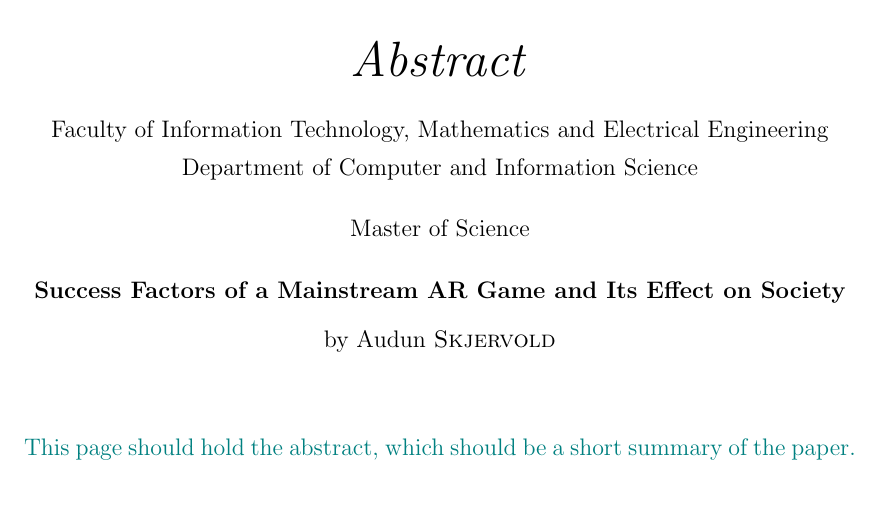
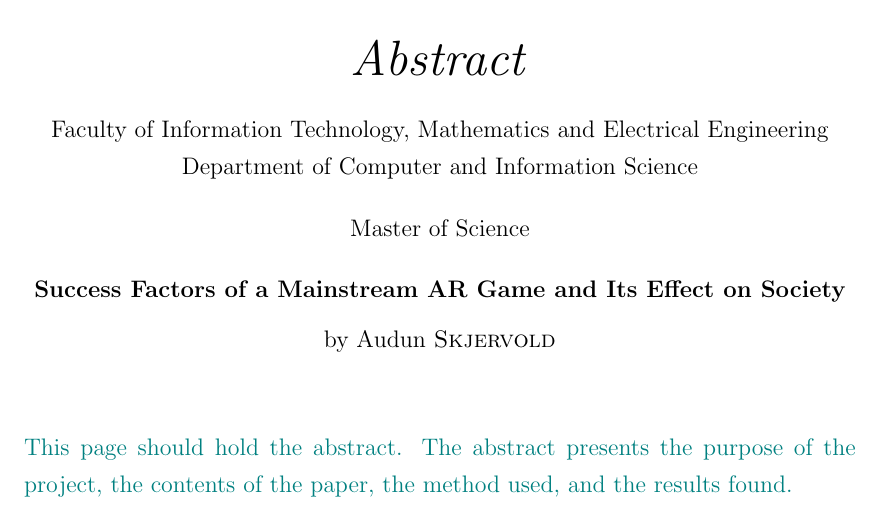
Before and after one commit to askjervold/msc-thesis, a LaTeX thesis (main.tex): part of page 2 of 116, cut so that both start at the same text. Compiled offline with pdfLaTeX.

Commit message:
Fix todo for abstract

```diff
--- a/main.tex
+++ b/main.tex
@@ -111,7 +111,7 @@
 
 \abstract{\addtocontents{toc}{\vspace{1em}} % Add a gap in the Contents, for aesthetics
 
-\todo{This page should hold the abstract, which should be a short summary of the paper.}
+\todo{This page should hold the abstract. The abstract presents the purpose of the project, the contents of the paper, the method used, and the results found.}
 
 \clearpage % Start a new page
 
```
